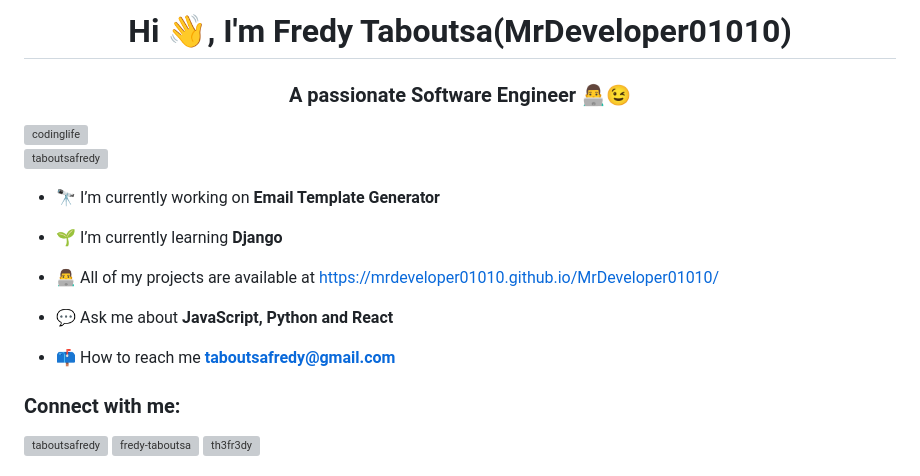
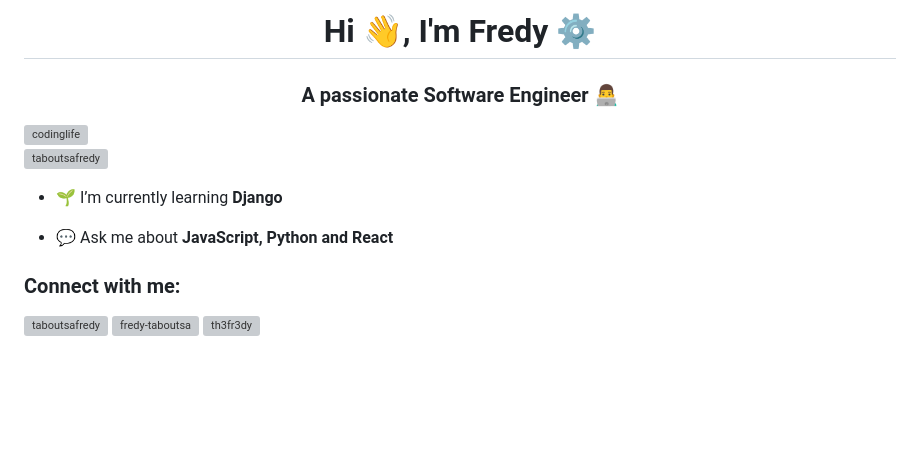
Before and after one commit to istfredy/th3fr3dy, a Markdown page: README.md, the part around the change. Rendered like a GitHub page; blank space fills up the shorter version; grey boxes are pictures that could not be loaded.

```diff
--- a/README.md
+++ b/README.md
@@ -1,19 +1,13 @@
 
-<h1 align="center">Hi 👋, I'm Fredy Taboutsa(MrDeveloper01010)</h1>
-<h3 align="center">A passionate Software Engineer 👨‍💻😉</h3>
+<h1 align="center">Hi 👋, I'm Fredy ⚙️</h1>
+<h3 align="center">A passionate Software Engineer 👨‍💻</h3>
 <img align="right" alt="codinglife" width="400" src="https://user-images.githubusercontent.com/68494604/120436157-39627380-c39c-11eb-89cf-58089fb1032d.gif">
 
 <p align="left"> <a href="https://twitter.com/taboutsafredy" target="blank"><img src="https://img.shields.io/twitter/follow/taboutsafredy?logo=twitter&style=for-the-badge" alt="taboutsafredy" /></a> </p>
 
-- 🔭 I’m currently working on **Email Template Generator**
-
 - 🌱 I’m currently learning **Django**
 
-- 👨‍💻 All of my projects are available at [https://mrdeveloper01010.github.io/MrDeveloper01010/](https://mrdeveloper01010.github.io/MrDeveloper01010/)
-
 - 💬 Ask me about **JavaScript, Python and React**
-
-- 📫 How to reach me **taboutsafredy@gmail.com**
 
 <h3 align="left">Connect with me:</h3>
 <p align="left">
```
